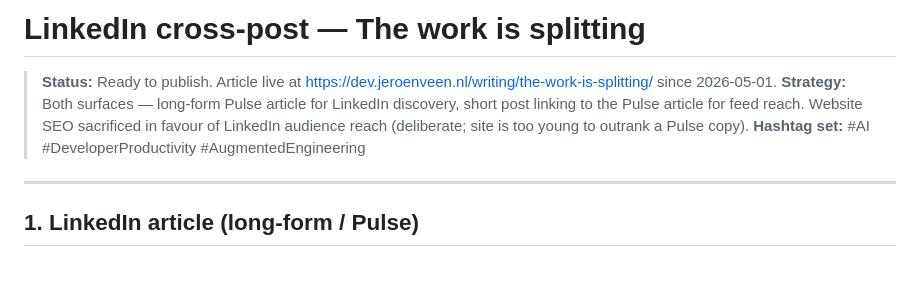
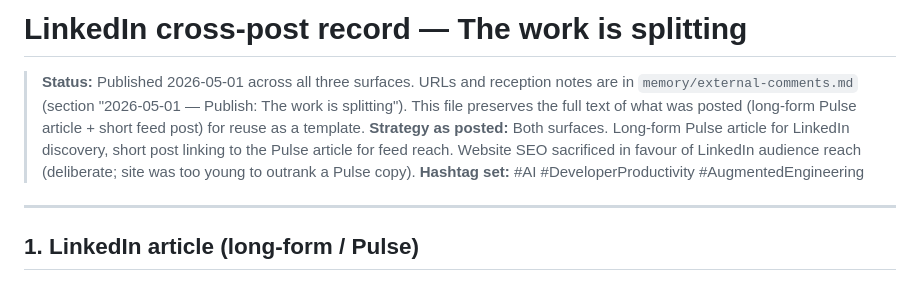
Before and after one commit to ducroq/dev.jeroenveen.nl, a Markdown page: memory/posted-linkedin/the-work-is-splitting.md, the part around the change. GitHub-like rendering.

Commit message:
docs: move posted LinkedIn record out of drafts/ to memory/posted-linkedin/
The "The work is splitting" LinkedIn cross-post shipped 2026-05-01
across all three surfaces (URLs logged in memory/external-comments.md
since the publish). Its file at drafts/the-work-is-splitting-linkedin.md
was therefore not a draft, just sitting in the wrong directory with a
stale "Status: Ready to publish" header.

Moves the file to memory/posted-linkedin/the-work-is-splitting.md (new
subdirectory) and rewrites the status header to reflect that the piece
is published, pointing readers to the canonical reception log in
external-comments.md. The full text is preserved for reuse as a
template when drafting future LinkedIn cross-posts.

Establishes the pattern:
- drafts/ is for in-progress work only.
- memory/external-comments.md logs publish events (URLs + reception).
- memory/posted-linkedin/<slug>.md preserves full posted text for
  templates and reference.

Asymmetry to flag: the ese-bot LinkedIn record has no posted-linkedin
file (the original draft was retired pre-publish and the published
version diverged; only the external-comments.md log remains).

Co-Authored-By: Claude Opus 4.7 (1M context) <noreply@anthropic.com>

```diff
--- a/drafts/the-work-is-splitting-linkedin.md
+++ b/memory/posted-linkedin/the-work-is-splitting.md
@@ -1,7 +1,7 @@
-# LinkedIn cross-post — The work is splitting
+# LinkedIn cross-post record — The work is splitting
 
-> **Status:** Ready to publish. Article live at https://dev.jeroenveen.nl/writing/the-work-is-splitting/ since 2026-05-01.
-> **Strategy:** Both surfaces — long-form Pulse article for LinkedIn discovery, short post linking to the Pulse article for feed reach. Website SEO sacrificed in favour of LinkedIn audience reach (deliberate; site is too young to outrank a Pulse copy).
+> **Status:** Published 2026-05-01 across all three surfaces. URLs and reception notes are in `memory/external-comments.md` (section "2026-05-01 — Publish: The work is splitting"). This file preserves the full text of what was posted (long-form Pulse article + short feed post) for reuse as a template.
+> **Strategy as posted:** Both surfaces. Long-form Pulse article for LinkedIn discovery, short post linking to the Pulse article for feed reach. Website SEO sacrificed in favour of LinkedIn audience reach (deliberate; site was too young to outrank a Pulse copy).
 > **Hashtag set:** #AI #DeveloperProductivity #AugmentedEngineering
 
 ---
```
